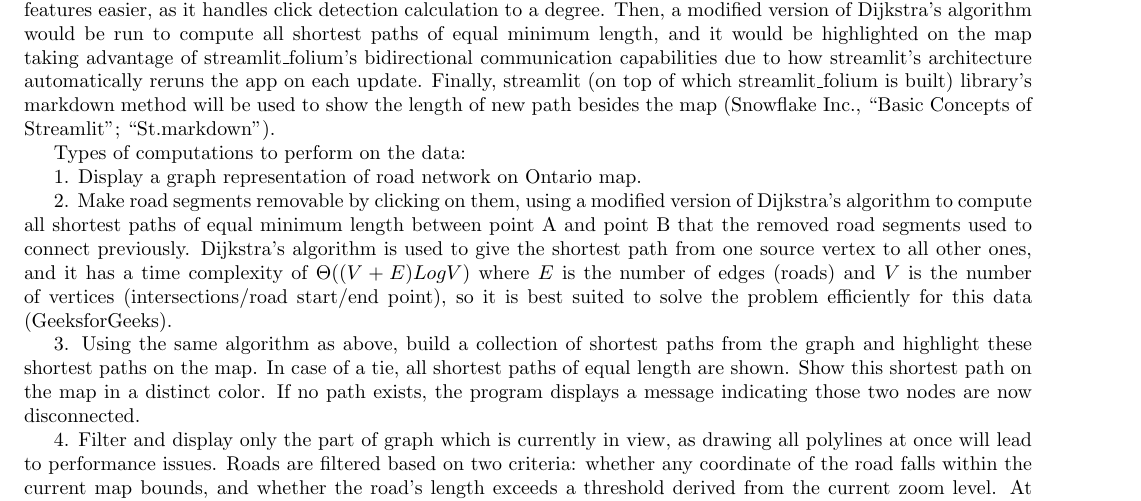
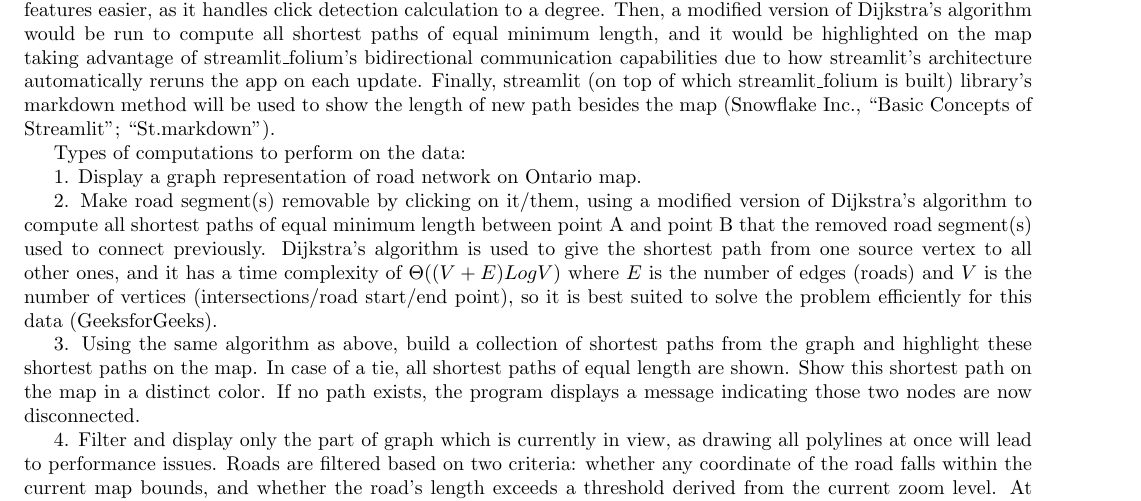
Before and after one commit to Fayiz-A/TreeGraphDataAssignment, a LaTeX document (project_proposal.tex): part of page 3 of 5, cut so that both start at the same text. Compiled offline with pdfLaTeX.

Commit message:
Modified the documentations after review 1 (latest).

```diff
--- a/project_proposal.tex
+++ b/project_proposal.tex
@@ -88,7 +88,7 @@ Types of computations to perform on the data:
 
 1. Display a graph representation of road network on Ontario map.
 
-2. Make road segments removable by clicking on them, using a modified version of Dijkstra's algorithm to compute all shortest paths of equal minimum length between point A and point B that the removed road segments used to connect previously. Dijkstra's algorithm is used to give the shortest path from one
+2. Make road segment(s) removable by clicking on it/them, using a modified version of Dijkstra's algorithm to compute all shortest paths of equal minimum length between point A and point B that the removed road segment(s) used to connect previously. Dijkstra's algorithm is used to give the shortest path from one
 source vertex to all other ones, and it has a time complexity of $\Theta((V+E)LogV)$ where $E$ is the number of edges (roads) and $V$ is the number of vertices (intersections/road start/end point), so it is best suited to solve the problem efficiently for this data (GeeksforGeeks).
 
 3. Using the same algorithm as above, build a collection of shortest paths from the graph and highlight these shortest paths on the map. In case of a tie, all shortest paths of equal length are shown. Show this shortest path on the map in a distinct color. If no path exists, the program displays a message indicating those two nodes are now disconnected.
```
